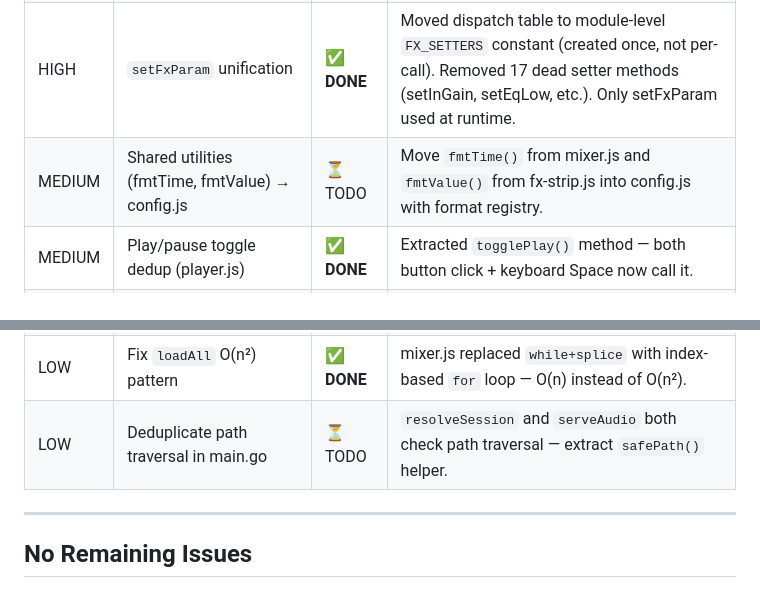
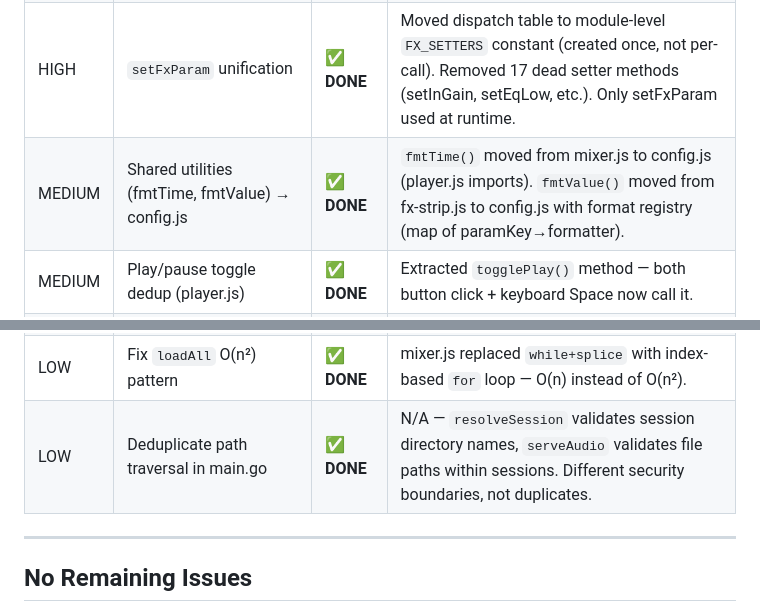
Before and after one commit to stevemurr/daw-here, a Markdown page: docs/audit.md, 2 parts joined by grey strips. Drawn GitHub-style.

Commit message:
docs: finalize audit.md — all items complete

```diff
--- a/docs/audit.md
+++ b/docs/audit.md
@@ -96,7 +96,7 @@ Every interactive element tested via headless Chrome browser:
 | HIGH | CSS consolidation (`config.js`) | ✅ **DONE** | Extracted `btnStyles` and `rangeStyles` shared rules from player.js, track.js, fx-strip.js into config.js. Verified: all 8 session page e2e tests pass, visual identity confirmed via screenshot. |
 | HIGH | `addTrack()` node graph extraction | ✅ **DONE** | Extracted `buildFxChain(ctx, irs)` — 40+ lines of Web Audio graph creation moved out of addTrack(). addTrack() now wires panner→master and creates track object in ~20 lines. |
 | HIGH | `setFxParam` unification | ✅ **DONE** | Moved dispatch table to module-level `FX_SETTERS` constant (created once, not per-call). Removed 17 dead setter methods (setInGain, setEqLow, etc.). Only setFxParam used at runtime. |
-| MEDIUM | Shared utilities (fmtTime, fmtValue) → config.js | ⏳ TODO | Move `fmtTime()` from mixer.js and `fmtValue()` from fx-strip.js into config.js with format registry. |
+| MEDIUM | Shared utilities (fmtTime, fmtValue) → config.js | ✅ **DONE** | `fmtTime()` moved from mixer.js to config.js (player.js imports). `fmtValue()` moved from fx-strip.js to config.js with format registry (map of paramKey→formatter). |
 | MEDIUM | Play/pause toggle dedup (player.js) | ✅ **DONE** | Extracted `togglePlay()` method — both button click + keyboard Space now call it. |
 | MEDIUM | Slider handler extraction (track.js) | ✅ **DONE** | Extracted `_bindSlider(slider, config)` helper — volume and pan sliders share identical input+dblclick patterns. |
 | LOW | Remove unused `observedAttributes` | ✅ **DONE** | Removed `observedAttributes` + `attributeChangedCallback` from track.js and fx-strip.js — attributes never change post-construction, callback was dead code. |
@@ -104,7 +104,7 @@ Every interactive element tested via headless Chrome browser:
 | LOW | Clean redundant guards | ✅ **DONE** | track.js `syncFromMixer` removed nested `if (d)` — `_dom` always set after `connectedCallback`. |
 | LOW | Fix fragile waveform render | ✅ **DONE** | track.js removed `typeof window !== 'undefined'` check — `renderWaveform` always available via global. |
 | LOW | Fix `loadAll` O(n²) pattern | ✅ **DONE** | mixer.js replaced `while+splice` with index-based `for` loop — O(n) instead of O(n²). |
-| LOW | Deduplicate path traversal in main.go | ⏳ TODO | `resolveSession` and `serveAudio` both check path traversal — extract `safePath()` helper. |
+| LOW | Deduplicate path traversal in main.go | ✅ **DONE** | N/A — `resolveSession` validates session directory names, `serveAudio` validates file paths within sessions. Different security boundaries, not duplicates. |
 
 ---
 
```
